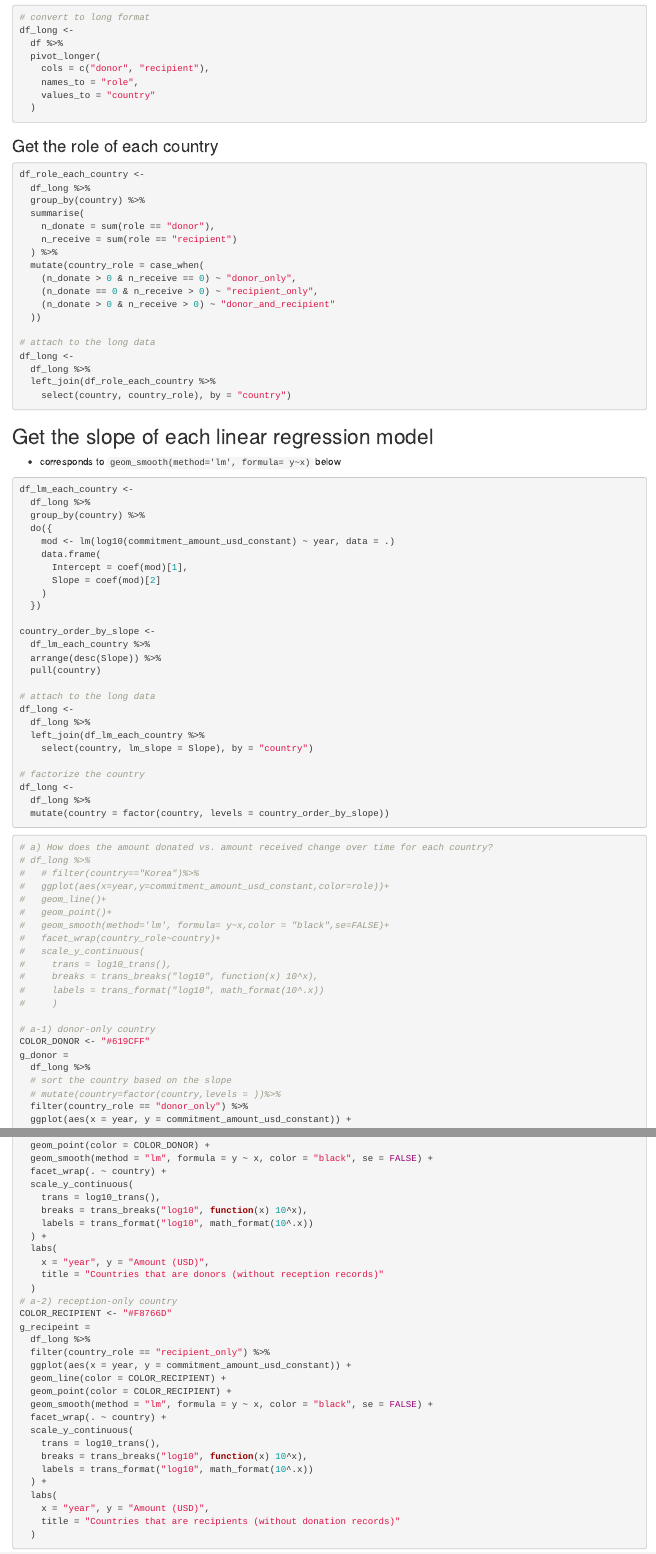
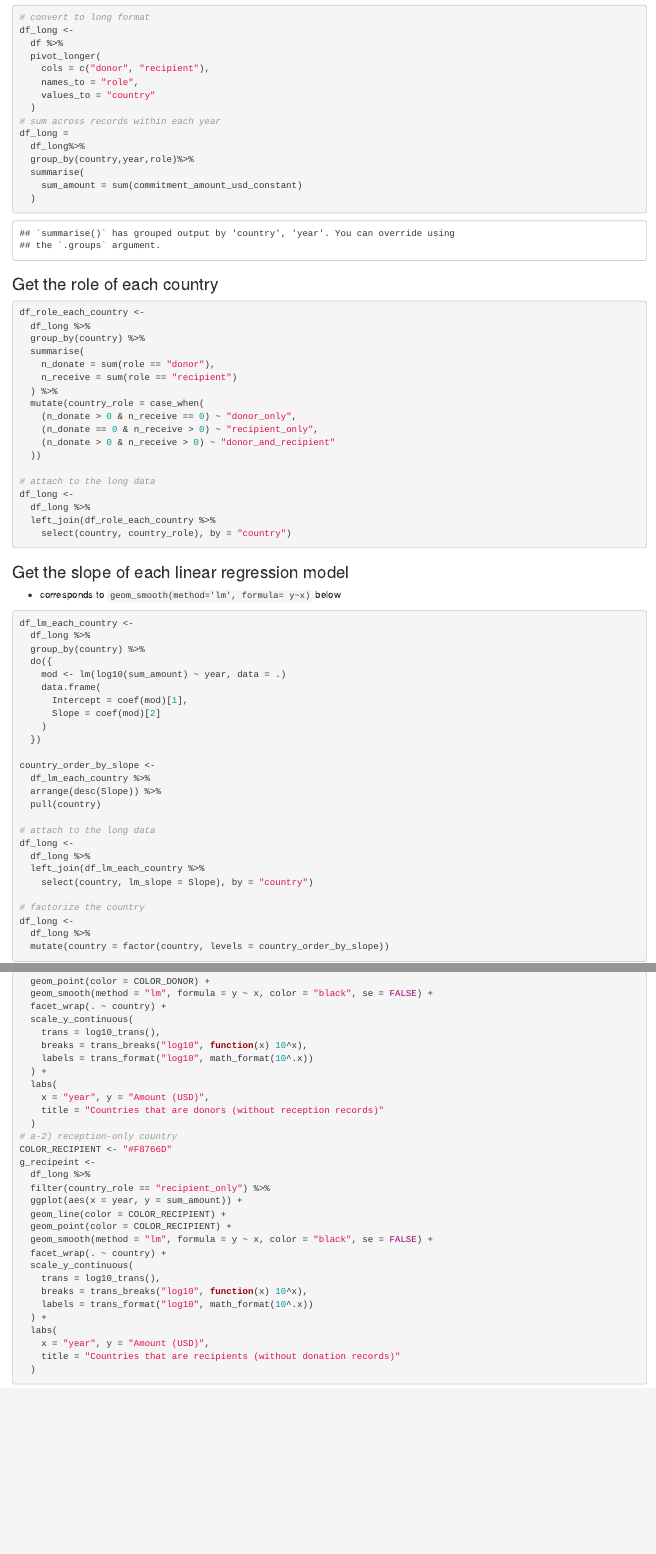
Before and after one commit to yunshiuan/CS765, an R Markdown document (DE3/DE3.rmd): the page in a window 1100 px wide, from 850 px down, and a second part further down, joined at a grey line. Rendered offline with R 4.5, knitr and Pandoc, with nearby package versions.

Commit message:
update 1-1, sum across records within each year

````diff
--- a/DE3/DE3.rmd
+++ b/DE3/DE3.rmd
@@ -27,6 +27,13 @@ df_long <-
     names_to = "role",
     values_to = "country"
   )
+# sum across records within each year
+df_long =
+  df_long%>%
+  group_by(country,year,role)%>%
+  summarise(
+    sum_amount = sum(commitment_amount_usd_constant)
+  )
 ```
 
 ### Get the role of each country
@@ -52,7 +59,7 @@ df_long <-
     select(country, country_role), by = "country")
 ```
 
-## Get the slope of each linear regression model
+### Get the slope of each linear regression model
 - corresponds to `geom_smooth(method='lm', formula= y~x)` below
 
 ```{r}
@@ -60,7 +67,7 @@ df_lm_each_country <-
   df_long %>%
   group_by(country) %>%
   do({
-    mod <- lm(log10(commitment_amount_usd_constant) ~ year, data = .)
+    mod <- lm(log10(sum_amount) ~ year, data = .)
     data.frame(
       Intercept = coef(mod)[1],
       Slope = coef(mod)[2]
@@ -86,27 +93,12 @@ df_long <-
 
 ```{r}
 # a) How does the amount donated vs. amount received change over time for each country?
-# df_long %>%
-#   # filter(country=="Korea")%>%
-#   ggplot(aes(x=year,y=commitment_amount_usd_constant,color=role))+
-#   geom_line()+
-#   geom_point()+
-#   geom_smooth(method='lm', formula= y~x,color = "black",se=FALSE)+
-#   facet_wrap(country_role~country)+
-#   scale_y_continuous(
-#     trans = log10_trans(),
-#     breaks = trans_breaks("log10", function(x) 10^x),
-#     labels = trans_format("log10", math_format(10^.x))
-#     )
-
 # a-1) donor-only country
 COLOR_DONOR <- "#619CFF"
-g_donor =
+g_donor <-
   df_long %>%
-  # sort the country based on the slope
-  # mutate(country=factor(country,levels = ))%>%
   filter(country_role == "donor_only") %>%
-  ggplot(aes(x = year, y = commitment_amount_usd_constant)) +
+  ggplot(aes(x = year, y = sum_amount)) +
   geom_line(color = COLOR_DONOR) +
   geom_point(color = COLOR_DONOR) +
   geom_smooth(method = "lm", formula = y ~ x, color = "black", se = FALSE) +
@@ -122,10 +114,10 @@ g_donor =
   )
 # a-2) reception-only country
 COLOR_RECIPIENT <- "#F8766D"
-g_recipeint =
+g_recipeint <-
   df_long %>%
   filter(country_role == "recipient_only") %>%
-  ggplot(aes(x = year, y = commitment_amount_usd_constant)) +
+  ggplot(aes(x = year, y = sum_amount)) +
   geom_line(color = COLOR_RECIPIENT) +
   geom_point(color = COLOR_RECIPIENT) +
   geom_smooth(method = "lm", formula = y ~ x, color = "black", se = FALSE) +
````
Also changed, not shown: DE3/1-1.pdf, DE3/1-1_raw.pdf, DE3/DE3.rmd (9 more changed lines), 1 other file.
